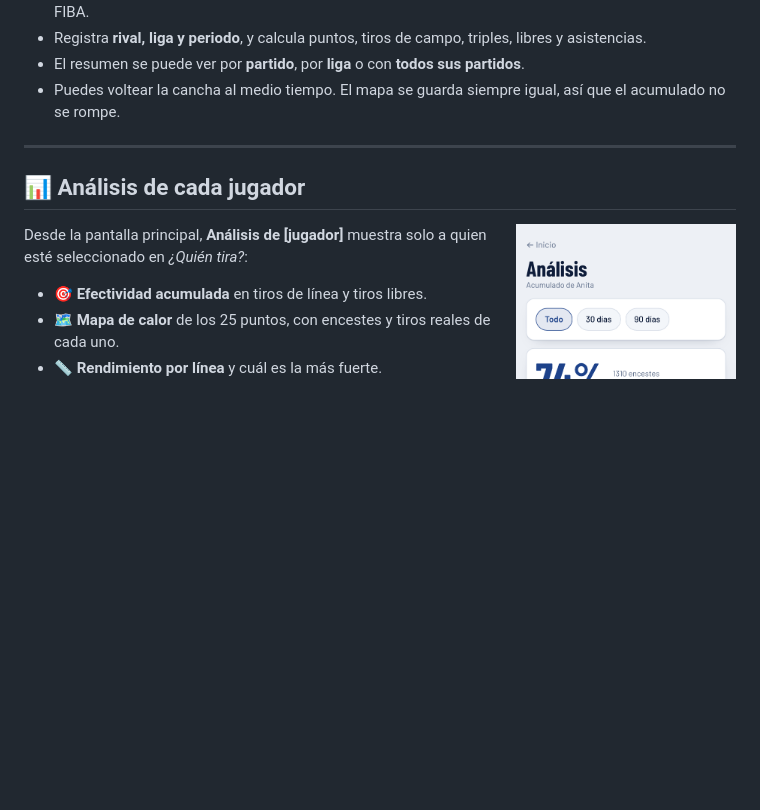
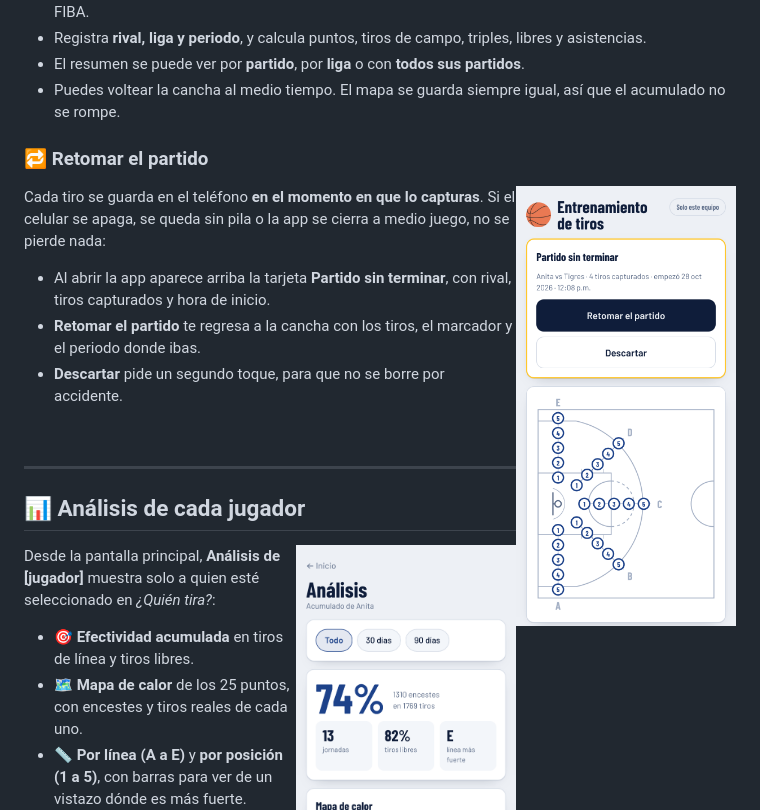
Before and after one commit to migueloted3v/entrenamiento_tiros, a Markdown page: README.md, the part around one of its changes. Drawn GitHub-style; blank space fills up the shorter version.

```diff
--- a/README.md
+++ b/README.md
@@ -57,6 +57,18 @@ Para los juegos de verdad, no solo la práctica:
 - El resumen se puede ver por **partido**, por **liga** o con **todos sus partidos**.
 - Puedes voltear la cancha al medio tiempo. El mapa se guarda siempre igual, así que el acumulado no se rompe.
 
+### 🔁 Retomar el partido
+
+<img src="docs/partido.png" width="220" align="right" alt="Retomar el partido">
+
+Cada tiro se guarda en el teléfono **en el momento en que lo capturas**. Si el celular se apaga, se queda sin pila o la app se cierra a medio juego, no se pierde nada:
+
+- Al abrir la app aparece arriba la tarjeta **Partido sin terminar**, con rival, tiros capturados y hora de inicio.
+- **Retomar el partido** te regresa a la cancha con los tiros, el marcador y el periodo donde ibas.
+- **Descartar** pide un segundo toque, para que no se borre por accidente.
+
+<br clear="right">
+
 ---
 
 ## 📊 Análisis de cada jugador
@@ -67,7 +79,7 @@ Desde la pantalla principal, **Análisis de [jugador]** muestra solo a quien est
 
 - 🎯 **Efectividad acumulada** en tiros de línea y tiros libres.
 - 🗺️ **Mapa de calor** de los 25 puntos, con encestes y tiros reales de cada uno.
-- 📏 **Rendimiento por línea** y cuál es la más fuerte.
+- 📏 **Por línea (A a E)** y **por posición (1 a 5)**, con barras para ver de un vistazo dónde es más fuerte.
 - 📅 Filtros de **todo**, **últimos 30 días** y **últimos 90 días**.
 
 <br clear="right">
```
Also changed, not shown: other parts of README.md (+20 -2 lines), INSTALACION.md (+5 -1 lines).
